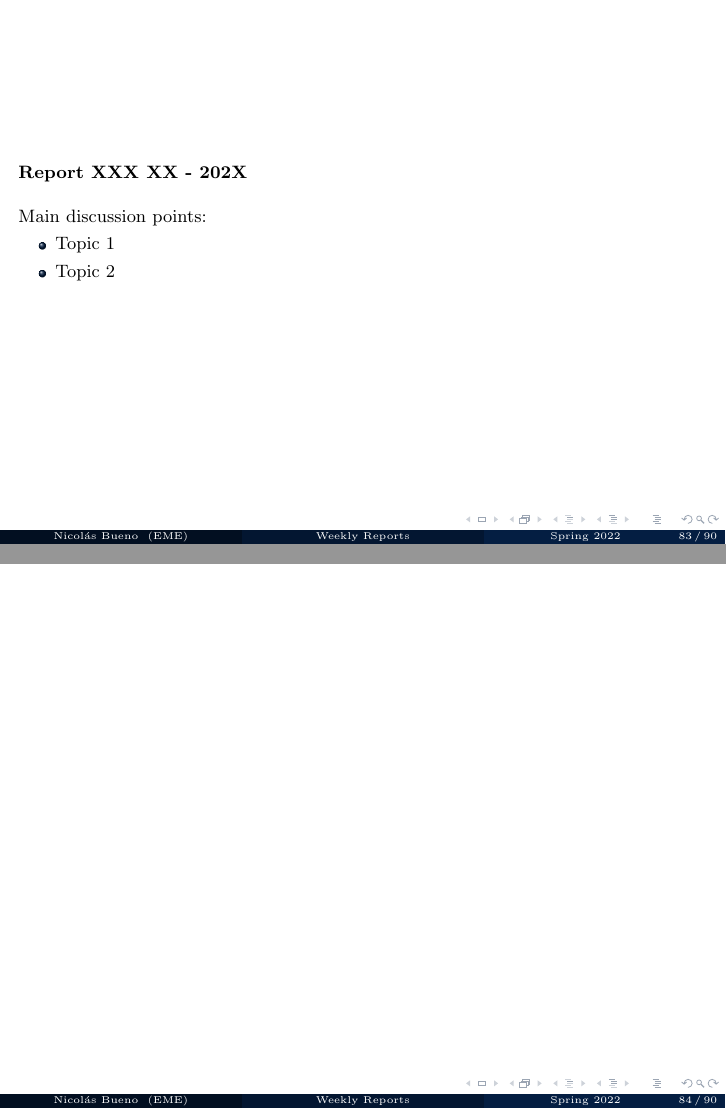
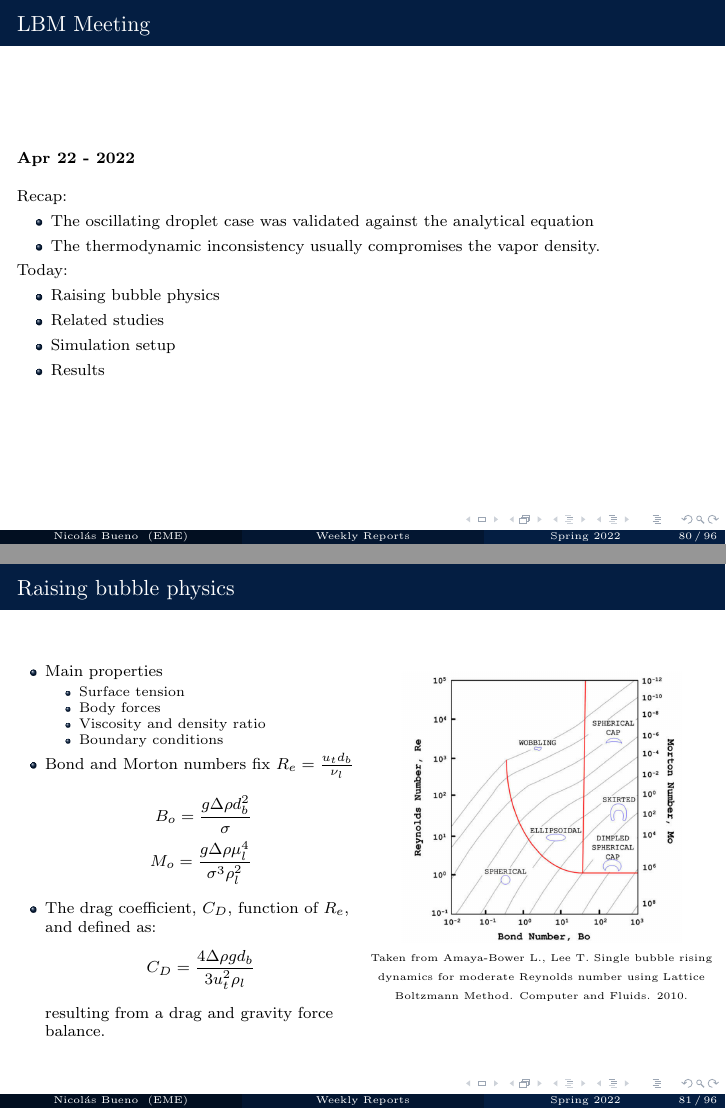
Before and after one commit to nmb6005/meetings, LaTeX slides (weekly/spring22.tex): pages 86 and 87 of 98 before the commit and pages 83 and 84 of 104 after it, joined at a grey line. Compiled offline with pdfLaTeX.

Commit message:
Advancing LBM presentation

```diff
--- a/weekly/spring22.tex
+++ b/weekly/spring22.tex
@@ -1,4 +1,4 @@
-	\documentclass[9pt]{beamer}
+	\documentclass[8pt]{beamer}
 \usepackage[utf8]{inputenc}
 
 \usetheme{Madrid}
@@ -1164,3 +1164,68 @@
 
 	%---------------------------------------------------------
 	%---------------------------------------------------------
+	\subsection{LBM Meeting - Apr 22 - 2022}
+	\label{}
+	\justifying
+	\begin{frame}{LBM Meeting}
+		\textbf{Apr 22 - 2022}\\~\\
+		Recap:
+		\begin{itemize}
+			\item The oscillating droplet case was validated against the analytical equation
+			\item The thermodynamic inconsistency usually compromises the vapor density.
+		\end{itemize}
+
+		Today:
+		\begin{itemize}
+			\item Raising bubble physics
+			\item Related studies
+			\item Simulation setup
+			\item Results
+		\end{itemize}
+	\end{frame}
+
+
+
+	\begin{frame}{Raising bubble physics}
+
+		\begin{columns}[T]
+
+			\column{0.5\textwidth}
+
+			\begin{itemize}
+				\item Main properties
+				\begin{itemize}
+					\item Surface tension
+					\item Body forces
+					\item Viscosity and density ratio
+					\item Boundary conditions
+				\end{itemize}
+
+				\item Bond and Morton numbers fix $R_e = \frac{u_t d_b}{\nu_l}$
+				\begin{equation*}
+				\begin{split}
+				B_o = \frac{g \Delta \rho d_b^2}{\sigma}\\
+				M_o = \frac{g \Delta \rho \mu_l^4}{\sigma^3
+					\rho_l^2}
+				\end{split}
+				\end{equation*}
+
+				\item The drag coefficient, $C_D$, function of $R_e$, and defined as:
+				\begin{equation*}
+				\begin{split}
+				C_D = \frac{4 \Delta \rho g d_b}{3 u_t^2 \rho_l}
+				\end{split}
+				\end{equation*}
+				resulting from a drag and gravity force balance.
+				\end{itemize}
+
+			\column{0.5\textwidth}
+			\begin{figure}
+				\centering
+				\includegraphics[scale=0.2]{pics/shapeRegimes.png}
+				\\{\tiny \justifying Taken from Amaya-Bower L., Lee T. Single bubble rising dynamics for moderate Reynolds number using Lattice Boltzmann Method. Computer and Fluids. 2010.}
+			\end{figure}
+
+		\end{columns}
+
+	\end{frame}
```
Also changed, not shown: simProcess/risingBubble/report.pdf, weekly/pics/dragRe.png (added), weekly/pics/shapeRegimes.png (added), weekly/spring22.tex (115 more changed lines), 1 other file.
